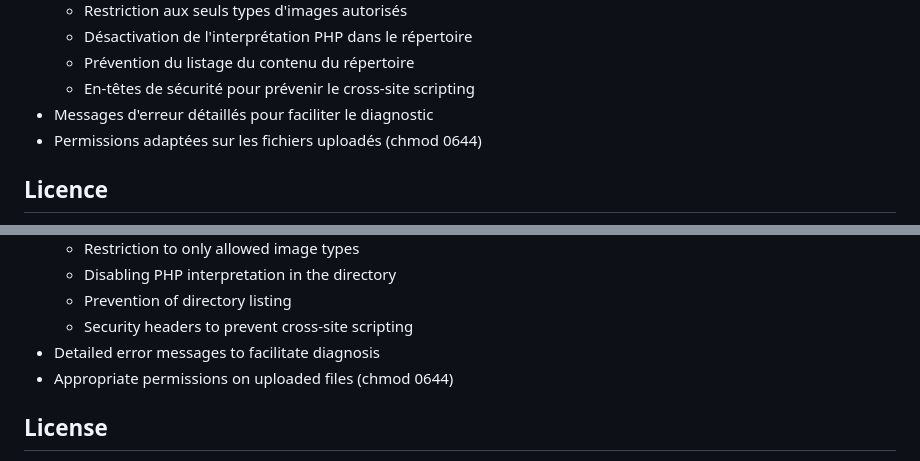
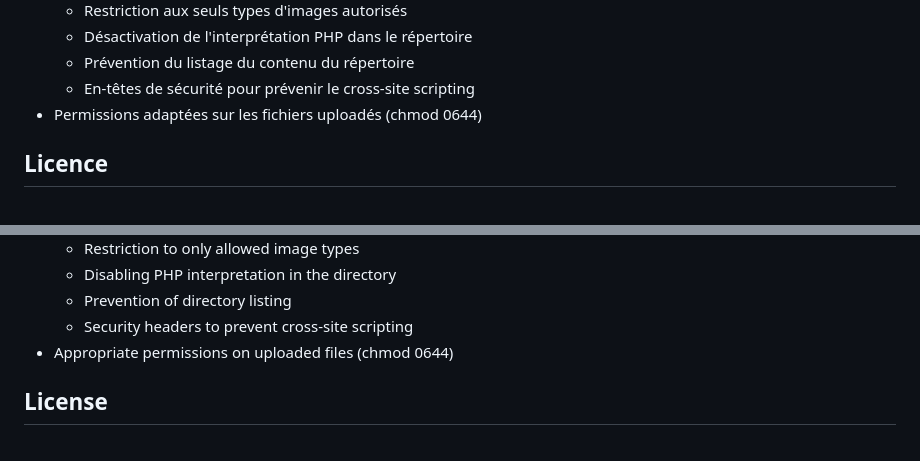
Before and after one commit to orkoweb/forumoticons, a Markdown page: README.md, 2 parts joined by grey strips. GitHub-like rendering.

Commit message:
Correction

```diff
--- a/README.md
+++ b/README.md
@@ -60,7 +60,6 @@ Forumoticons est un script PHP permettant d'afficher une galerie de smileys et d
   - Désactivation de l'interprétation PHP dans le répertoire
   - Prévention du listage du contenu du répertoire
   - En-têtes de sécurité pour prévenir le cross-site scripting
-- Messages d'erreur détaillés pour faciliter le diagnostic
 - Permissions adaptées sur les fichiers uploadés (chmod 0644)
 
 ## Licence
@@ -135,7 +134,6 @@ Forumoticons is a PHP script that displays a gallery of smileys and allows users
   - Disabling PHP interpretation in the directory
   - Prevention of directory listing
   - Security headers to prevent cross-site scripting
-- Detailed error messages to facilitate diagnosis
 - Appropriate permissions on uploaded files (chmod 0644)
 
 ## License
```
